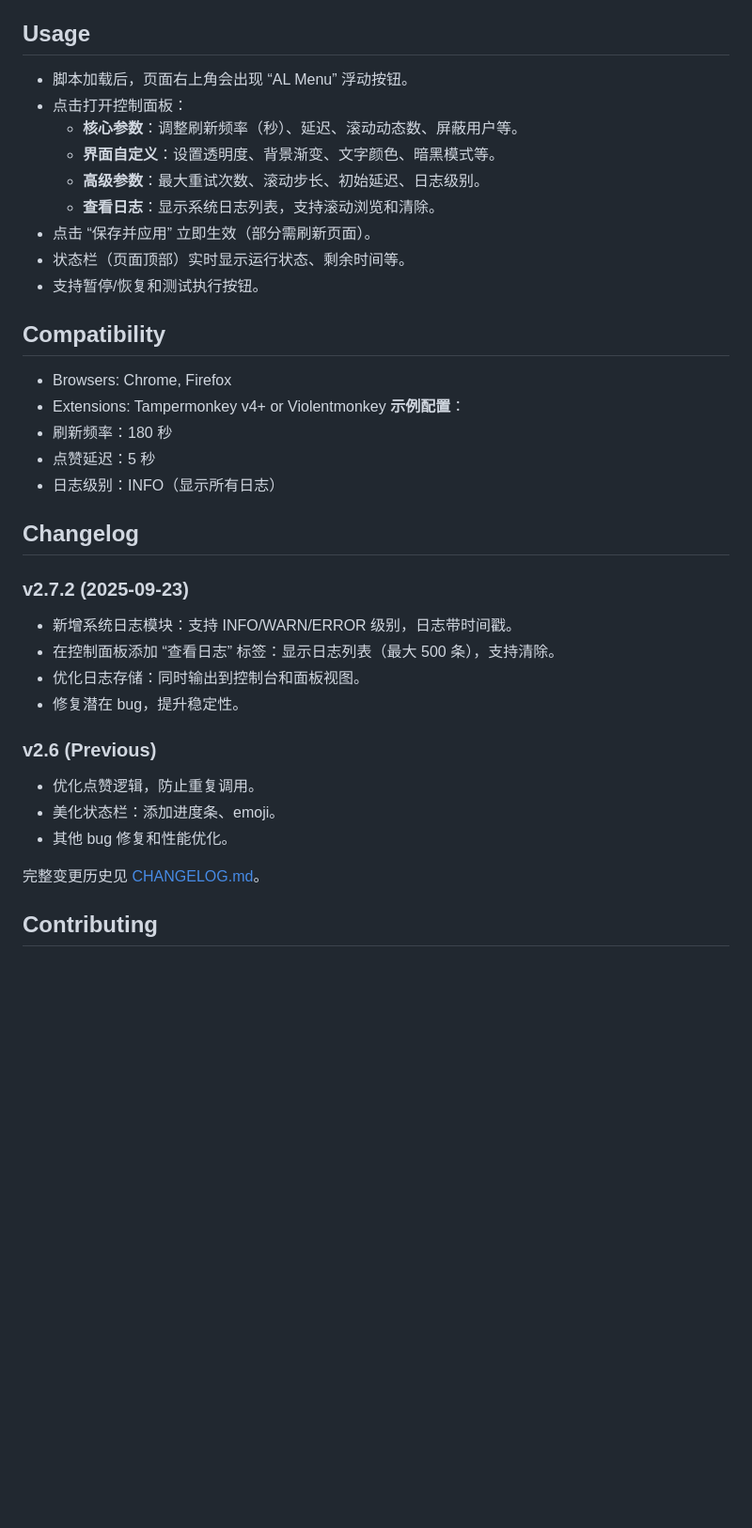
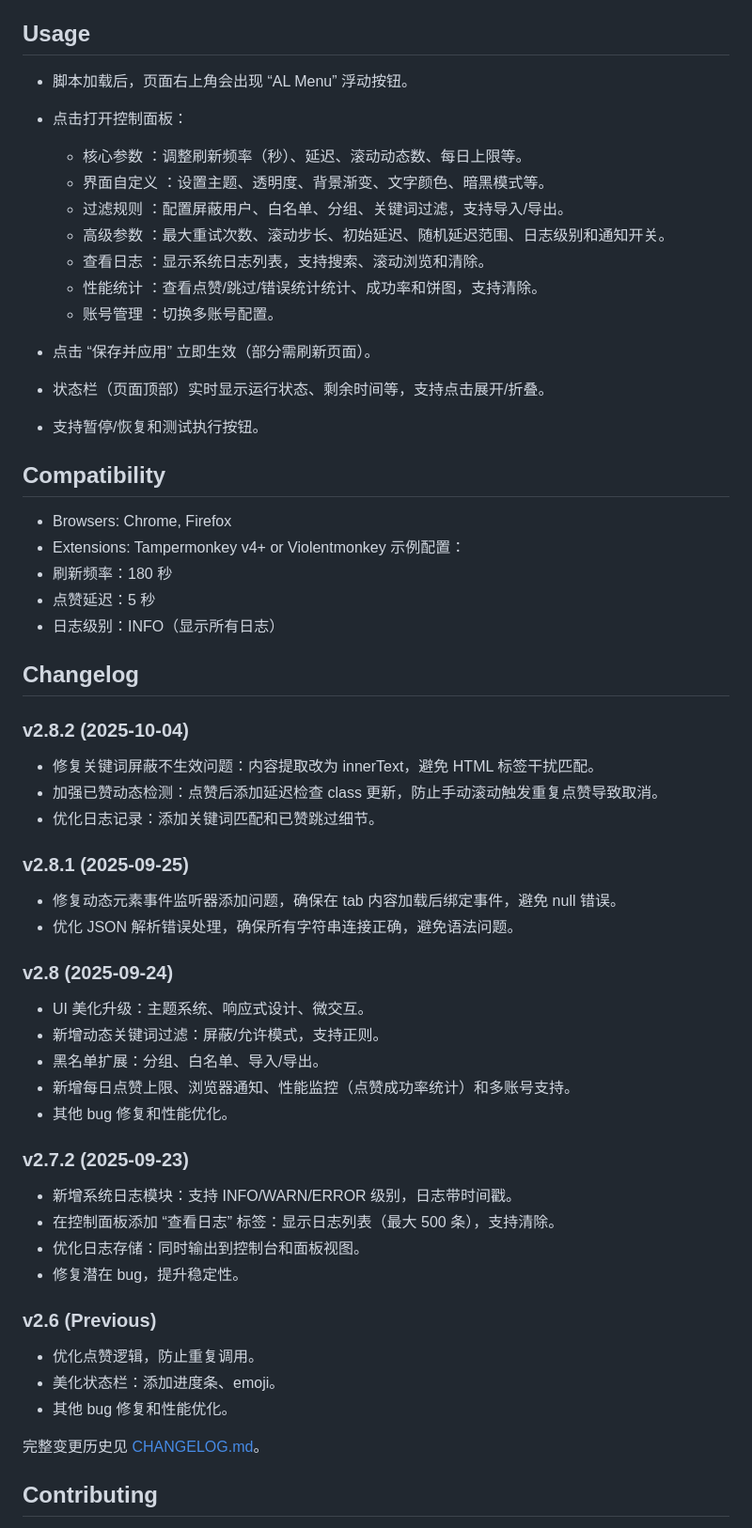
Before and after one commit to llulun/qzone-praise-automator, a Markdown page: README.md, the part around one of its changes. Shown at 94% size. GitHub-like rendering; blank space fills up the shorter version.

```diff
--- a/README.md
+++ b/README.md
@@ -32,32 +34,58 @@ QZone Praise Automator 是一个网页版 QQ 空间自动点赞工具，支持
 
 ## Usage
 
-- 脚本加载后，页面右上角会出现 “AL Menu” 浮动按钮。
-- 点击打开控制面板：
-  - **核心参数**：调整刷新频率（秒）、延迟、滚动动态数、屏蔽用户等。
-  - **界面自定义**：设置透明度、背景渐变、文字颜色、暗黑模式等。
-  - **高级参数**：最大重试次数、滚动步长、初始延迟、日志级别。
-  - **查看日志**：显示系统日志列表，支持滚动浏览和清除。
-- 点击 “保存并应用” 立即生效（部分需刷新页面）。
-- 状态栏（页面顶部）实时显示运行状态、剩余时间等。
-- 支持暂停/恢复和测试执行按钮。
++ 脚本加载后，页面右上角会出现 “AL Menu” 浮动按钮。
++ 点击打开控制面板：
+
+  * 核心参数 ：调整刷新频率（秒）、延迟、滚动动态数、每日上限等。
+  * 界面自定义 ：设置主题、透明度、背景渐变、文字颜色、暗黑模式等。
+  * 过滤规则 ：配置屏蔽用户、白名单、分组、关键词过滤，支持导入/导出。
+  * 高级参数 ：最大重试次数、滚动步长、初始延迟、随机延迟范围、日志级别和通知开关。
+  * 查看日志 ：显示系统日志列表，支持搜索、滚动浏览和清除。
+  * 性能统计 ：查看点赞/跳过/错误统计统计、成功率和饼图，支持清除。
+  * 账号管理 ：切换多账号配置。
++ 点击 “保存并应用” 立即生效（部分需刷新页面）。
++ 状态栏（页面顶部）实时显示运行状态、剩余时间等，支持点击展开/折叠。
++ 支持暂停/恢复和测试执行按钮。
+
 ## Compatibility
-- Browsers: Chrome, Firefox
-- Extensions: Tampermonkey v4+ or Violentmonkey
-**示例配置**：
-- 刷新频率：180 秒
-- 点赞延迟：5 秒
-- 日志级别：INFO（显示所有日志）
+
+* Browsers: Chrome, Firefox
+* Extensions: Tampermonkey v4+ or Violentmonkey 示例配置：
+* 刷新频率：180 秒
+* 点赞延迟：5 秒
+* 日志级别：INFO（显示所有日志）
 
 ## Changelog
 
+### v2.8.2 (2025-10-04)
+
+* 修复关键词屏蔽不生效问题：内容提取改为 innerText，避免 HTML 标签干扰匹配。
+* 加强已赞动态检测：点赞后添加延迟检查 class 更新，防止手动滚动触发重复点赞导致取消。
+* 优化日志记录：添加关键词匹配和已赞跳过细节。
+
+### v2.8.1 (2025-09-25)
+
+* 修复动态元素事件监听器添加问题，确保在 tab 内容加载后绑定事件，避免 null 错误。
+* 优化 JSON 解析错误处理，确保所有字符串连接正确，避免语法问题。
+
+### v2.8 (2025-09-24)
+
+* UI 美化升级：主题系统、响应式设计、微交互。
+* 新增动态关键词过滤：屏蔽/允许模式，支持正则。
+* 黑名单扩展：分组、白名单、导入/导出。
+* 新增每日点赞上限、浏览器通知、性能监控（点赞成功率统计）和多账号支持。
+* 其他 bug 修复和性能优化。
+
 ### v2.7.2 (2025-09-23)
-- 新增系统日志模块：支持 INFO/WARN/ERROR 级别，日志带时间戳。
-- 在控制面板添加 “查看日志” 标签：显示日志列表（最大 500 条），支持清除。
-- 优化日志存储：同时输出到控制台和面板视图。
-- 修复潜在 bug，提升稳定性。
+
+* 新增系统日志模块：支持 INFO/WARN/ERROR 级别，日志带时间戳。
+* 在控制面板添加 “查看日志” 标签：显示日志列表（最大 500 条），支持清除。
+* 优化日志存储：同时输出到控制台和面板视图。
+* 修复潜在 bug，提升稳定性。
 
 ### v2.6 (Previous)
+
 - 优化点赞逻辑，防止重复调用。
 - 美化状态栏：添加进度条、emoji。
 - 其他 bug 修复和性能优化。
```
Also changed, not shown: other parts of README.md (+13 -11 lines).
